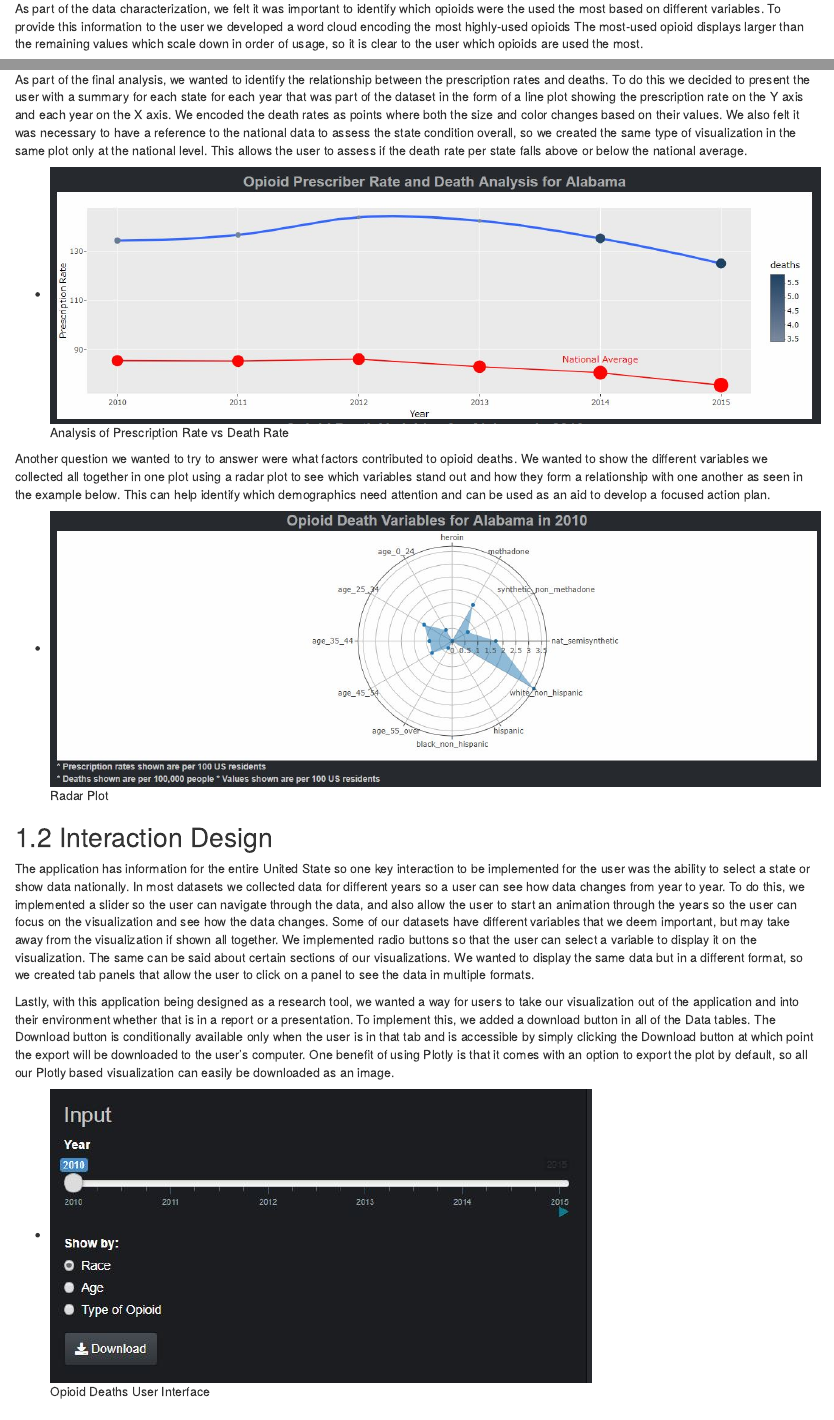
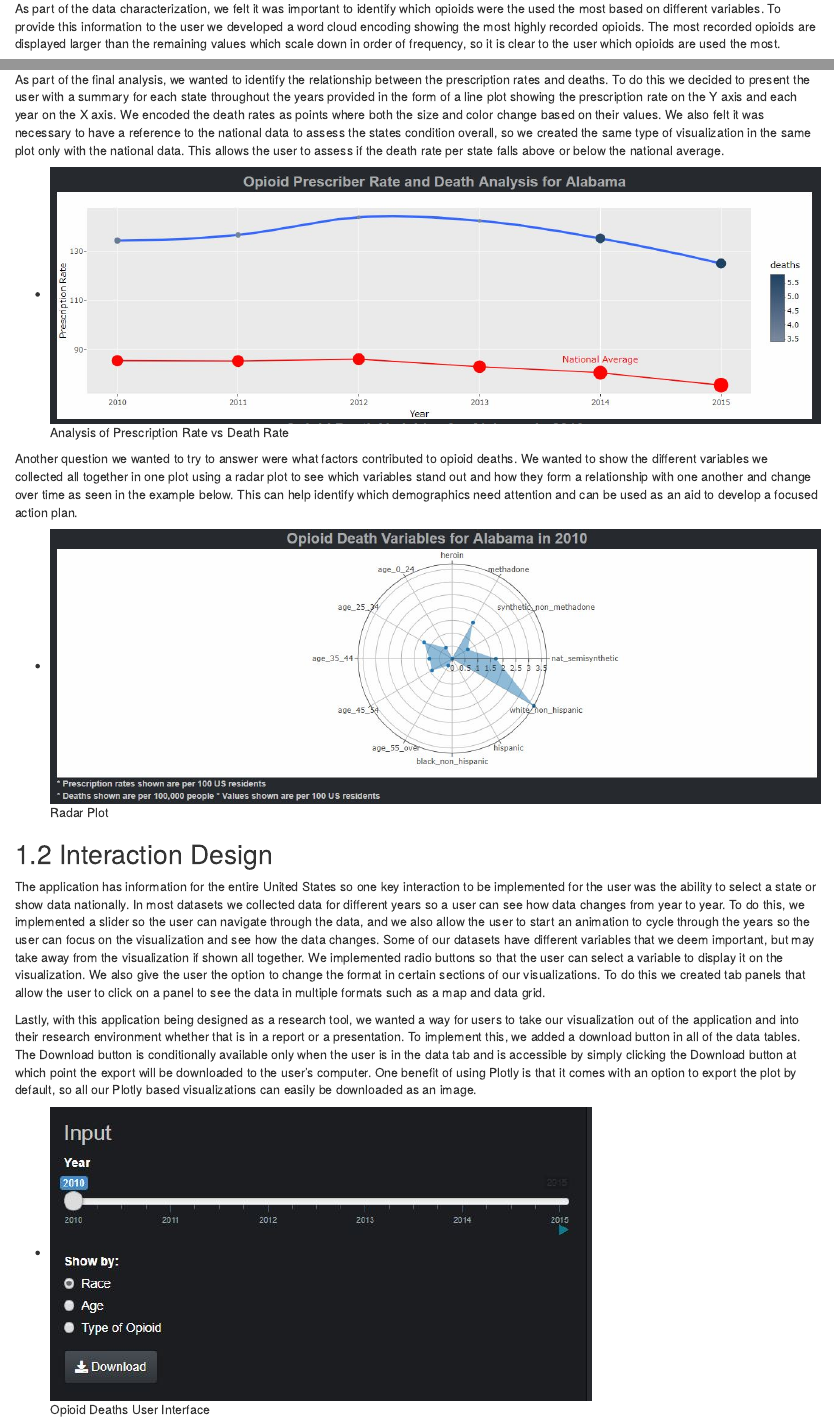
Before and after one commit to nick-occ/dsba-5122-final_report, an R Markdown document (02-encoding.Rmd): the page in a window 1100 px wide, from 800 px down, and a second part further down, joined at a grey line. Rendered offline with R 4.5, knitr and Pandoc, with nearby package versions; drawn as R Markdown's standard HTML page in place of the format the file asks for.

Commit message:
chapter 3 edits

```diff
--- a/02-encoding.Rmd
+++ b/02-encoding.Rmd
@@ -6,23 +6,23 @@ Our data is centered around visualizing data for the United States for a researc
 
 + ![Chloropleth Map](./images/chloropleth_map.JPG)
 
-As part of the data characterization, we felt it was important to identify which opioids were the used the most based on different variables. To provide this information to the user we developed a word cloud encoding the most highly-used opioids The most-used opioid displays larger than the remaining values which scale down in order of usage, so it is clear to the user which opioids are used the most.
+As part of the data characterization, we felt it was important to identify which opioids were the used the most based on different variables. To provide this information to the user we developed a word cloud encoding showing the most highly recorded opioids. The most recorded opioids are displayed larger than the remaining values which scale down in order of frequency, so it is clear to the user which opioids are used the most.
 
 + ![Word Cloud](./images/word_cloud.jpg)
 
-As part of the final analysis, we wanted to identify the relationship between the prescription rates and deaths. To do this we decided to present the user with a summary for each state for each year that was part of the dataset in the form of a line plot showing the prescription rate on the Y axis and each year on the X axis. We encoded the death rates as points where both the size and color changes based on their values. We also felt it was necessary to have a reference to the national data to assess the state condition overall, so we created the same type of visualization in the same plot only at the national level. This allows the user to assess if the death rate per state falls above or below the national average.
+As part of the final analysis, we wanted to identify the relationship between the prescription rates and deaths. To do this we decided to present the user with a summary for each state throughout the years provided in the form of a line plot showing the prescription rate on the Y axis and each year on the X axis. We encoded the death rates as points where both the size and color change based on their values. We also felt it was necessary to have a reference to the national data to assess the states condition overall, so we created the same type of visualization in the same plot only with the national data.  This allows the user to assess if the death rate per state falls above or below the national average.
 
 + ![Analysis of Prescription Rate vs Death Rate](./images/analysis1.JPG)
 
-Another question we wanted to try to answer were what factors contributed to opioid deaths. We wanted to show the different variables we collected all together in one plot using a radar plot to see which variables stand out and how they form a relationship with one another as seen in the example below. This can help identify which demographics need attention and can be used as an aid to develop a focused action plan.
+Another question we wanted to try to answer were what factors contributed to opioid deaths. We wanted to show the different variables we collected all together in one plot using a radar plot to see which variables stand out and how they form a relationship with one another and change over time as seen in the example below. This can help identify which demographics need attention and can be used as an aid to develop a focused action plan.
 
 + ![Radar Plot](./images/radar_plot.JPG)
 
 
 ## Interaction Design
 
-The application has information for the entire United State so one key interaction to be implemented for the user was the ability to select a state or show data nationally. In most datasets we collected data for different years so a user can see how data changes from year to year. To do this, we implemented a slider so the user can navigate through the data, and also allow the user to start an animation through the years so the user can focus on the visualization and see how the data changes. Some of our datasets have different variables that we deem important, but may take away from the visualization if shown all together. We implemented radio buttons so that the user can select a variable to display it on the visualization. The same can be said about certain sections of our visualizations. We wanted to display the same data but in a different format, so we created tab panels that allow the user to click on a panel to see the data in multiple formats.
+The application has information for the entire United States so one key interaction to be implemented for the user was the ability to select a state or show data nationally. In most datasets we collected data for different years so a user can see how data changes from year to year. To do this, we implemented a slider so the user can navigate through the data, and we also allow the user to start an animation to cycle through the years so the user can focus on the visualization and see how the data changes. Some of our datasets have different variables that we deem important, but may take away from the visualization if shown all together. We implemented radio buttons so that the user can select a variable to display it on the visualization. We also give the user the option to change the format in certain sections of our visualizations. To do this we created tab panels that allow the user to click on a panel to see the data in multiple formats such as a map and data grid.
 
-Lastly, with this application being designed as a research tool, we wanted a way for users to take our visualization out of the application and into their environment whether that is in a report or a presentation. To implement this, we added a download button in all of the Data tables. The Download button is conditionally available only when the user is in that tab and is accessible by simply clicking the Download button at which point the export will be downloaded to the user’s computer. One benefit of using Plotly is that it comes with an option to export the plot by default, so all our Plotly based visualization can easily be downloaded as an image.
+Lastly, with this application being designed as a research tool, we wanted a way for users to take our visualization out of the application and into their research environment whether that is in a report or a presentation. To implement this, we added a download button in all of the data tables. The Download button is conditionally available only when the user is in the data tab and is accessible by simply clicking the Download button at which point the export will be downloaded to the user’s computer. One benefit of using Plotly is that it comes with an option to export the plot by default, so all our Plotly based visualizations can easily be downloaded as an image.
 
 + ![Opioid Deaths User Interface](./images/user_interface.JPG)
```
